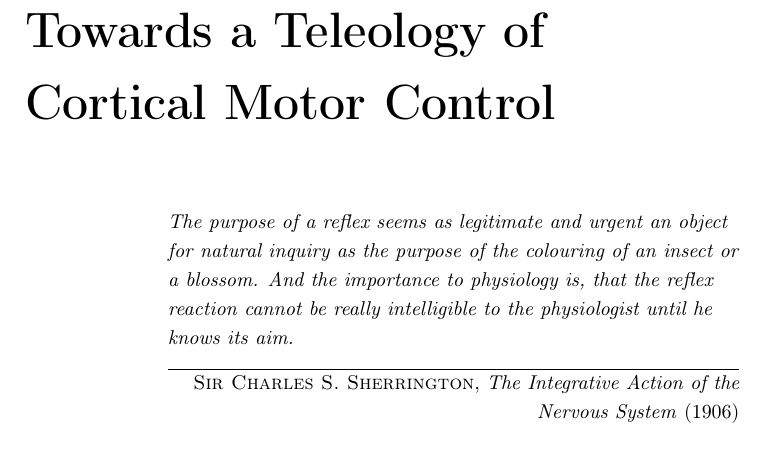
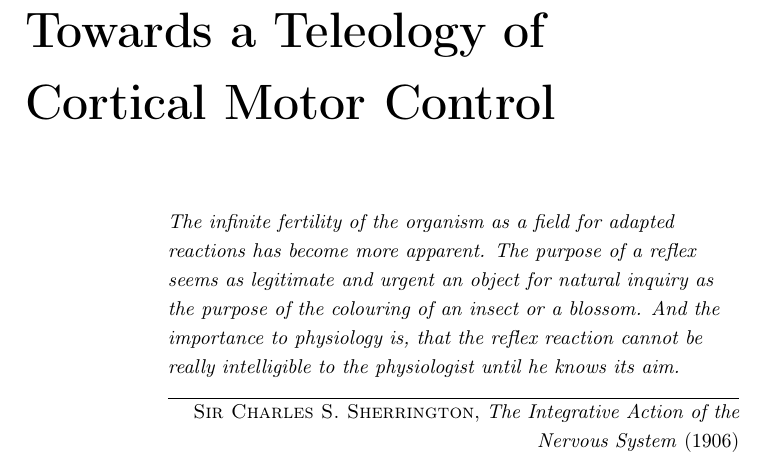
Before and after one commit to glopesdev/phd-thesis, a LaTeX thesis (thesis.tex): part of page 15 of 72, cut so that both start at the same text. Compiled offline with pdfLaTeX; a LaTeX package or settings file that is missing is left out.

Commit message:
Expanded introductory epigraph.

```diff
--- a/thesis.tex
+++ b/thesis.tex
@@ -306,7 +306,7 @@
 %\include lets  us split up the document (and each include starts a new page):
 
 \chapter{Towards a Teleology of Cortical Motor Control}
-\epigraph{The purpose of a reflex seems as legitimate and urgent an object for natural inquiry as the purpose of the colouring of an insect or a blossom. And the importance to physiology is, that the reflex reaction cannot be really intelligible to the physiologist until he knows its aim.}{\textsc{Sir Charles S. Sherrington}, \textit{The Integrative Action of the Nervous System} (1906)}
+\epigraph{The infinite fertility of the organism as a field for adapted reactions has become more apparent. The purpose of a reflex seems as legitimate and urgent an object for natural inquiry as the purpose of the colouring of an insect or a blossom. And the importance to physiology is, that the reflex reaction cannot be really intelligible to the physiologist until he knows its aim.}{\textsc{Sir Charles S. Sherrington}, \textit{The Integrative Action of the Nervous System} (1906)}
 \include{chapters/chTeleology}
 
 \chapter{Neurotechnology for Behaviour}
```
